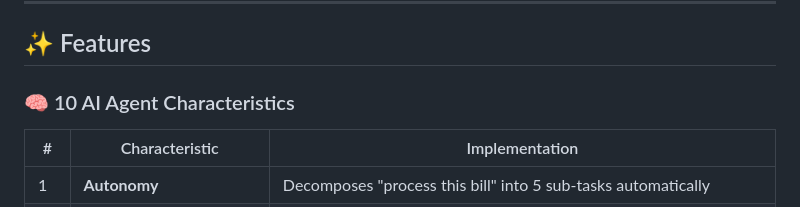
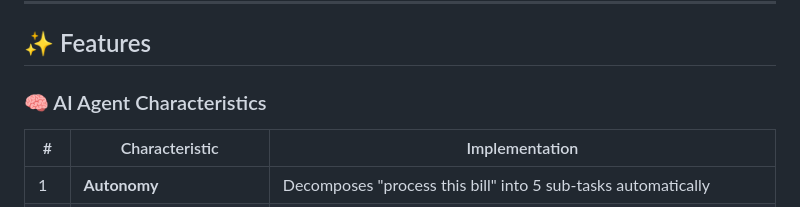
Before and after one commit to Bo-Neau/accountai-agent, a Markdown page: README-DOCS.md, the part around the change. Rendered like a GitHub page.

```diff
--- a/README-DOCS.md
+++ b/README-DOCS.md
@@ -25,7 +25,7 @@
 
 ## ✨ Features
 
-### 🧠 10 AI Agent Characteristics
+### 🧠 AI Agent Characteristics
 | # | Characteristic | Implementation |
 |---|---------------|----------------|
 | 1 | **Autonomy** | Decomposes "process this bill" into 5 sub-tasks automatically |
```
